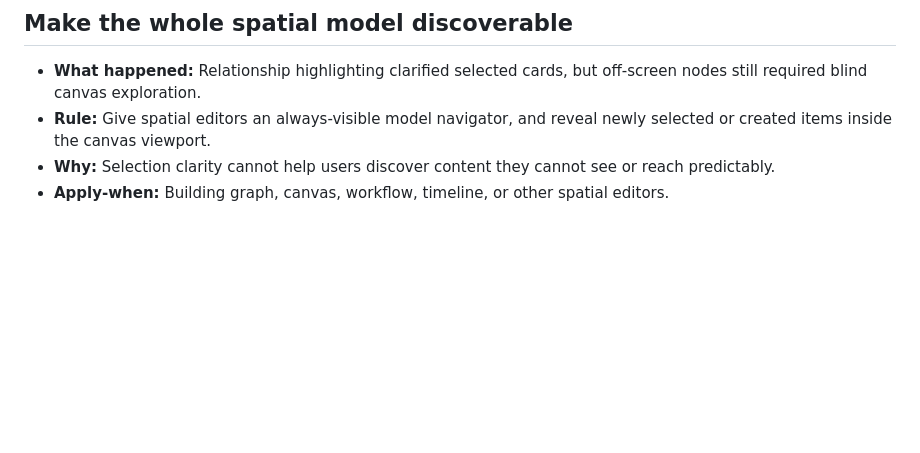
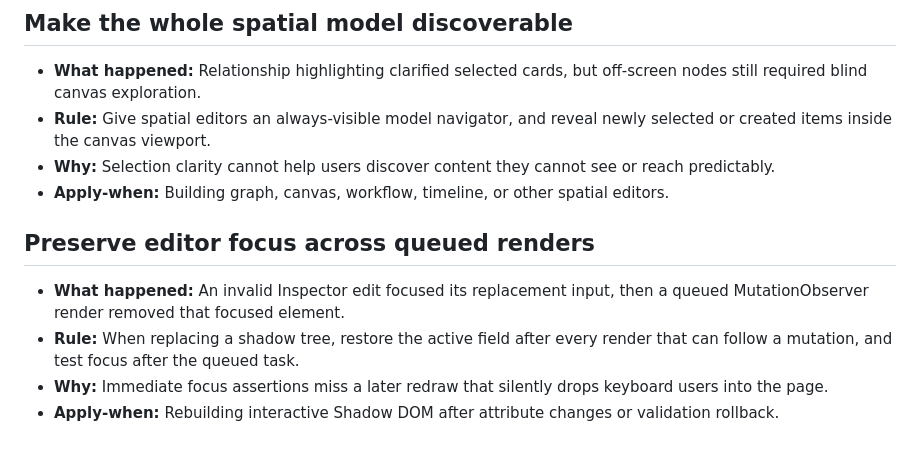
Before and after one commit to koseki2580/extended-html, a Markdown page: agents/tasks/lessons.md, the part around the change. Drawn GitHub-style; blank space fills up the shorter version.

Commit message:
docs(agents): 📝 : preserve editor focus across renders

```diff
--- a/agents/tasks/lessons.md
+++ b/agents/tasks/lessons.md
@@ -97,3 +97,10 @@
 - **Rule:** Give spatial editors an always-visible model navigator, and reveal newly selected or created items inside the canvas viewport.
 - **Why:** Selection clarity cannot help users discover content they cannot see or reach predictably.
 - **Apply-when:** Building graph, canvas, workflow, timeline, or other spatial editors.
+
+## Preserve editor focus across queued renders
+
+- **What happened:** An invalid Inspector edit focused its replacement input, then a queued MutationObserver render removed that focused element.
+- **Rule:** When replacing a shadow tree, restore the active field after every render that can follow a mutation, and test focus after the queued task.
+- **Why:** Immediate focus assertions miss a later redraw that silently drops keyboard users into the page.
+- **Apply-when:** Rebuilding interactive Shadow DOM after attribute changes or validation rollback.
```
